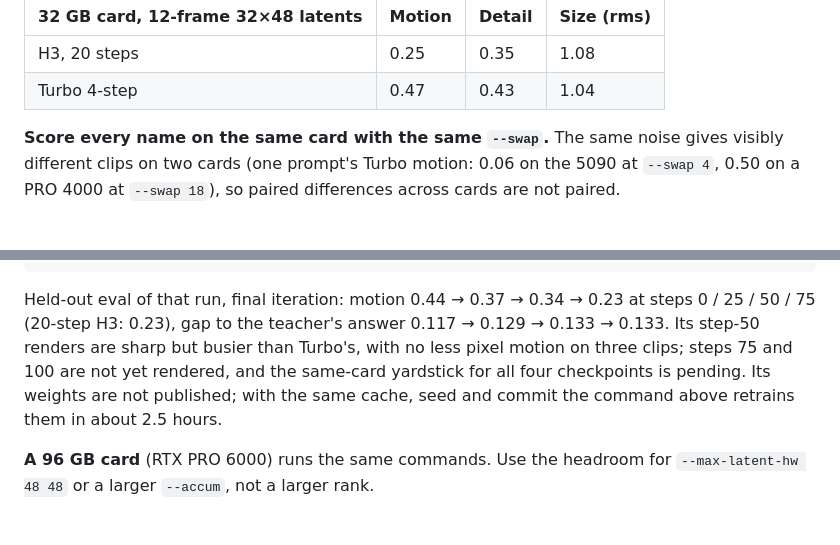
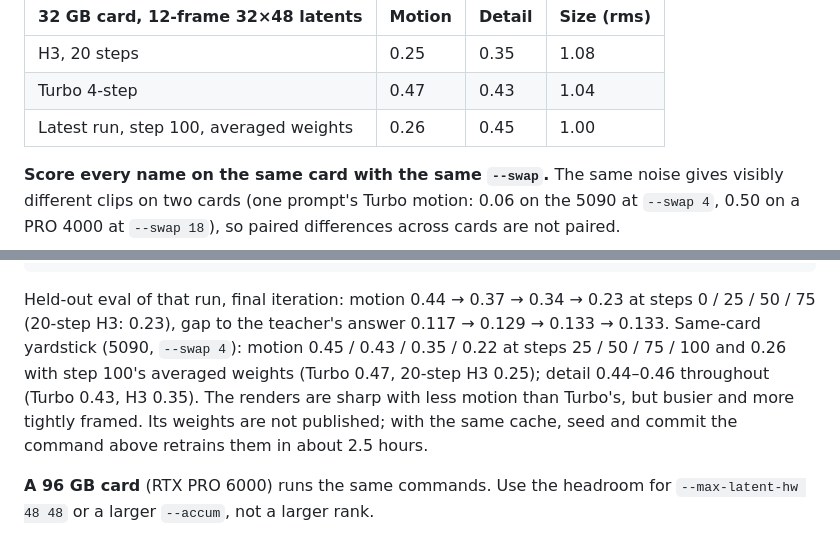
Before and after one commit to scrya-com/dir-diffusion, a Markdown page: DIR_CHEATSHEET.md, 2 parts joined by grey strips. GitHub-like rendering; blank space fills up the shorter version.

````diff
--- a/DIR_CHEATSHEET.md
+++ b/DIR_CHEATSHEET.md
@@ -218,6 +218,7 @@ python3 lot/yardstick_dir_h3.py --out lot/runs/yardstick --report dense turbo s2
 |---|---|---|---|
 | H3, 20 steps | 0.25 | 0.35 | 1.08 |
 | Turbo 4-step | 0.47 | 0.43 | 1.04 |
+| Latest run, step 100, averaged weights | 0.26 | 0.45 | 1.00 |
 
 **Score every name on the same card with the same `--swap`.** The same noise gives visibly different clips on two cards (one prompt's Turbo motion: 0.06 on the 5090 at `--swap 4`, 0.50 on a PRO 4000 at `--swap 18`), so paired differences across cards are not paired.
 
@@ -232,7 +233,7 @@ LOT_H3_TRAIN=1 python3 lot/train_dir_h3.py --init lot/runs/turbo4_init --sigmas
   --steps 100 --eval-every 25 --save-every 25 --eval-anchors --holdout 8 --seed 0 --out lot/runs/dir_turbo_clip_iter
 ```
 
-Held-out eval of that run, final iteration: motion 0.44 → 0.37 → 0.34 → 0.23 at steps 0 / 25 / 50 / 75 (20-step H3: 0.23), gap to the teacher's answer 0.117 → 0.129 → 0.133 → 0.133. Its step-50 renders are sharp but busier than Turbo's, with no less pixel motion on three clips; steps 75 and 100 are not yet rendered, and the same-card yardstick for all four checkpoints is pending. Its weights are not published; with the same cache, seed and commit the command above retrains them in about 2.5 hours.
+Held-out eval of that run, final iteration: motion 0.44 → 0.37 → 0.34 → 0.23 at steps 0 / 25 / 50 / 75 (20-step H3: 0.23), gap to the teacher's answer 0.117 → 0.129 → 0.133 → 0.133. Same-card yardstick (5090, `--swap 4`): motion 0.45 / 0.43 / 0.35 / 0.22 at steps 25 / 50 / 75 / 100 and 0.26 with step 100's averaged weights (Turbo 0.47, 20-step H3 0.25); detail 0.44–0.46 throughout (Turbo 0.43, H3 0.35). The renders are sharp with less motion than Turbo's, but busier and more tightly framed. Its weights are not published; with the same cache, seed and commit the command above retrains them in about 2.5 hours.
 
 **A 96 GB card** (RTX PRO 6000) runs the same commands. Use the headroom for `--max-latent-hw 48 48` or a larger `--accum`, not a larger rank.
 
````
Also changed, not shown: README.md (+21 -1 lines), assets/dir-turbo-iter-p2.jpg (added).
